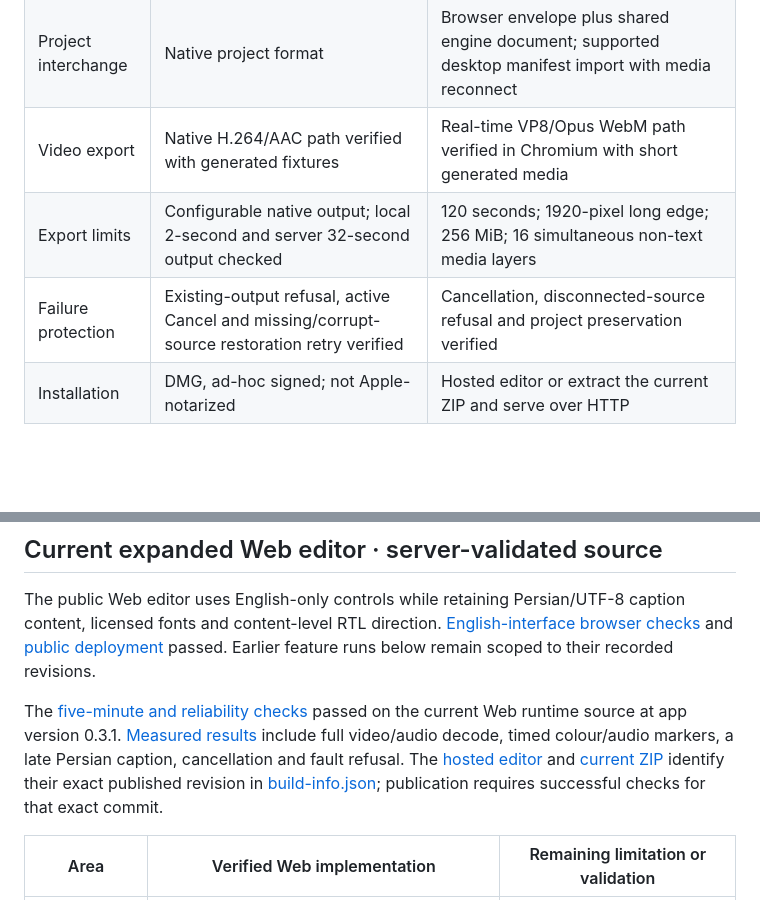
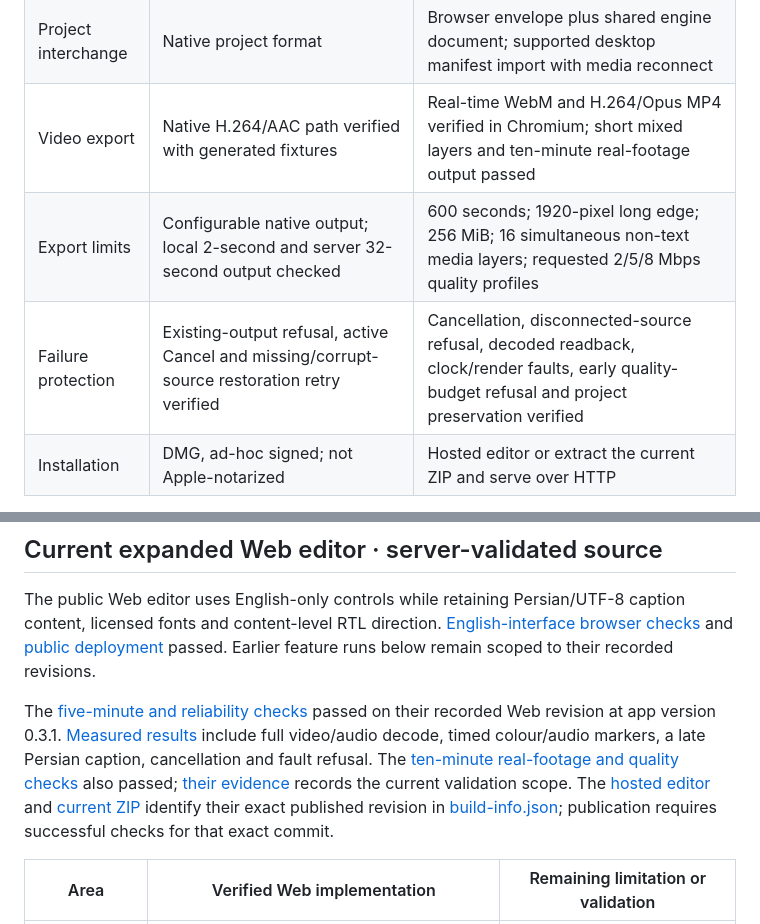
Before and after one commit to alirezap73/veycut, a Markdown page: docs/PLATFORMS.md, 2 parts joined by grey strips. Rendered like a GitHub page; blank space fills up the shorter version.

Commit message:
Align the platform summary with verified Web export support

```diff
--- a/docs/PLATFORMS.md
+++ b/docs/PLATFORMS.md
@@ -14,9 +14,9 @@ This matrix describes the **public 0.3.1-beta.3 Mac download** and the separatel
 | Effects and transitions | Native tools retained; dedicated packaged checks vary | Thirteen picture effects and dissolve/black/white transitions |
 | Project storage | Desktop project folders referencing media | Downloaded browser JSON referencing media; reconnect after reopen |
 | Project interchange | Native project format | Browser envelope plus shared engine document; supported desktop manifest import with media reconnect |
-| Video export | Native H.264/AAC path verified with generated fixtures | Real-time VP8/Opus WebM path verified in Chromium with short generated media |
-| Export limits | Configurable native output; local 2-second and server 32-second output checked | 120 seconds; 1920-pixel long edge; 256 MiB; 16 simultaneous non-text media layers |
-| Failure protection | Existing-output refusal, active Cancel and missing/corrupt-source restoration retry verified | Cancellation, disconnected-source refusal and project preservation verified |
+| Video export | Native H.264/AAC path verified with generated fixtures | Real-time WebM and H.264/Opus MP4 verified in Chromium; short mixed layers and ten-minute real-footage output passed |
+| Export limits | Configurable native output; local 2-second and server 32-second output checked | 600 seconds; 1920-pixel long edge; 256 MiB; 16 simultaneous non-text media layers; requested 2/5/8 Mbps quality profiles |
+| Failure protection | Existing-output refusal, active Cancel and missing/corrupt-source restoration retry verified | Cancellation, disconnected-source refusal, decoded readback, clock/render faults, early quality-budget refusal and project preservation verified |
 | Installation | DMG, ad-hoc signed; not Apple-notarized | Hosted editor or extract the current ZIP and serve over HTTP |
 
 Both projects reference source media instead of embedding it. Their project envelopes and capabilities differ. Sharing the Rust editing engine does not establish matching UI, compositor or codec behavior. Browser timing can drift under load; it does not provide native frame-accurate offline rendering.
@@ -25,7 +25,7 @@ Both projects reference source media instead of embedding it. Their project enve
 
 The public Web editor uses English-only controls while retaining Persian/UTF-8 caption content, licensed fonts and content-level RTL direction. [English-interface browser checks](https://github.com/alirezap73/veycut/actions/runs/38203197508) and [public deployment](https://github.com/alirezap73/veycut/actions/runs/38203552214) passed. Earlier feature runs below remain scoped to their recorded revisions.
 
-The [five-minute and reliability checks](https://github.com/alirezap73/veycut/actions/runs/38333079698) passed on the current Web runtime source at app version 0.3.1. [Measured results](evidence/web-five-minute.json) include full video/audio decode, timed colour/audio markers, a late Persian caption, cancellation and fault refusal. The [hosted editor](https://alirezap73.github.io/veycut/) and [current ZIP](https://alirezap73.github.io/veycut/downloads/VeyCut-web.zip) identify their exact published revision in [build-info.json](https://alirezap73.github.io/veycut/build-info.json); publication requires successful checks for that exact commit.
+The [five-minute and reliability checks](https://github.com/alirezap73/veycut/actions/runs/38333079698) passed on their recorded Web revision at app version 0.3.1. [Measured results](evidence/web-five-minute.json) include full video/audio decode, timed colour/audio markers, a late Persian caption, cancellation and fault refusal. The [ten-minute real-footage and quality checks](https://github.com/alirezap73/veycut/actions/runs/38339770104) also passed; [their evidence](evidence/web-ten-minute-mp4.json) records the current validation scope. The [hosted editor](https://alirezap73.github.io/veycut/) and [current ZIP](https://alirezap73.github.io/veycut/downloads/VeyCut-web.zip) identify their exact published revision in [build-info.json](https://alirezap73.github.io/veycut/build-info.json); publication requires successful checks for that exact commit.
 
 | Area | Verified Web implementation | Remaining limitation or validation |
 |---|---|---|
```
